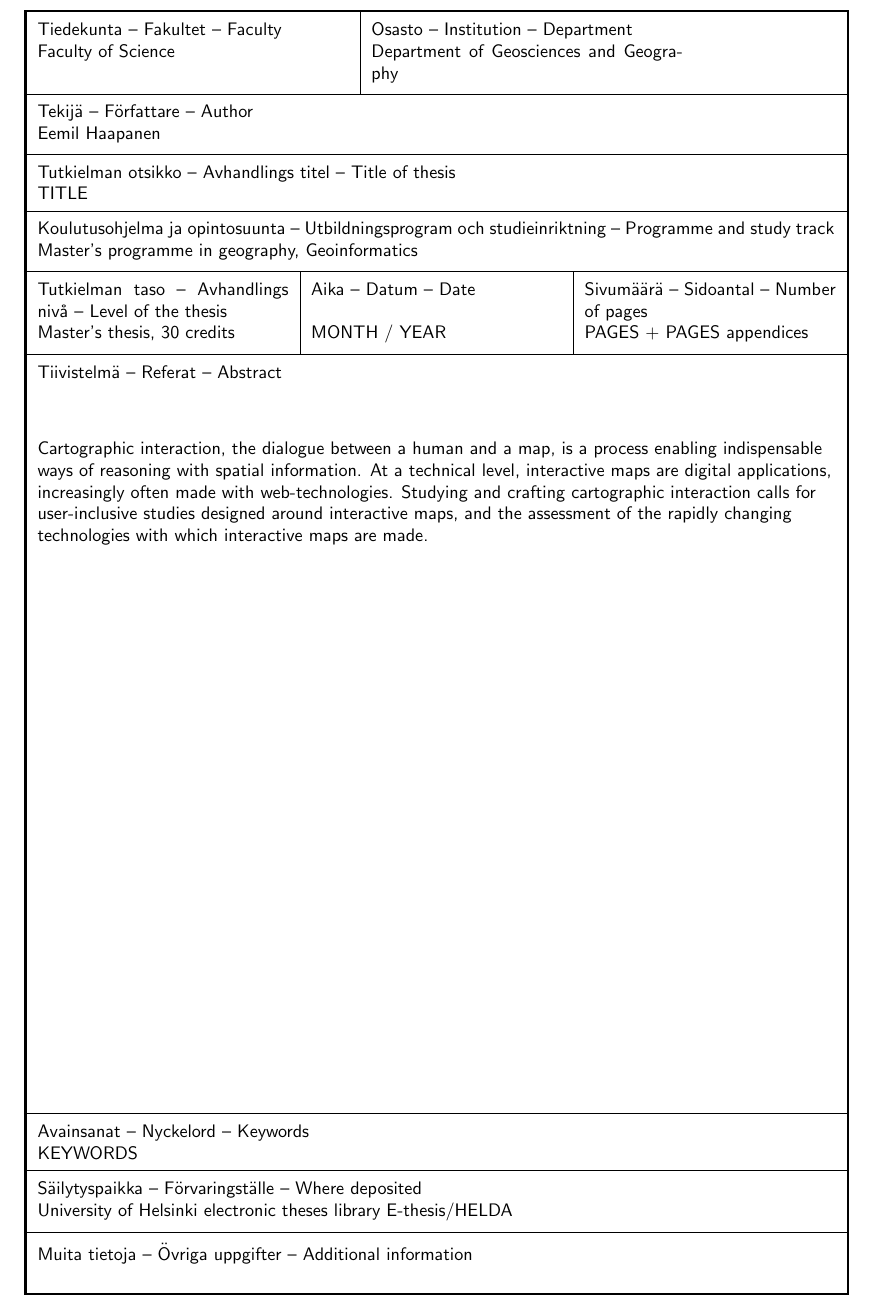
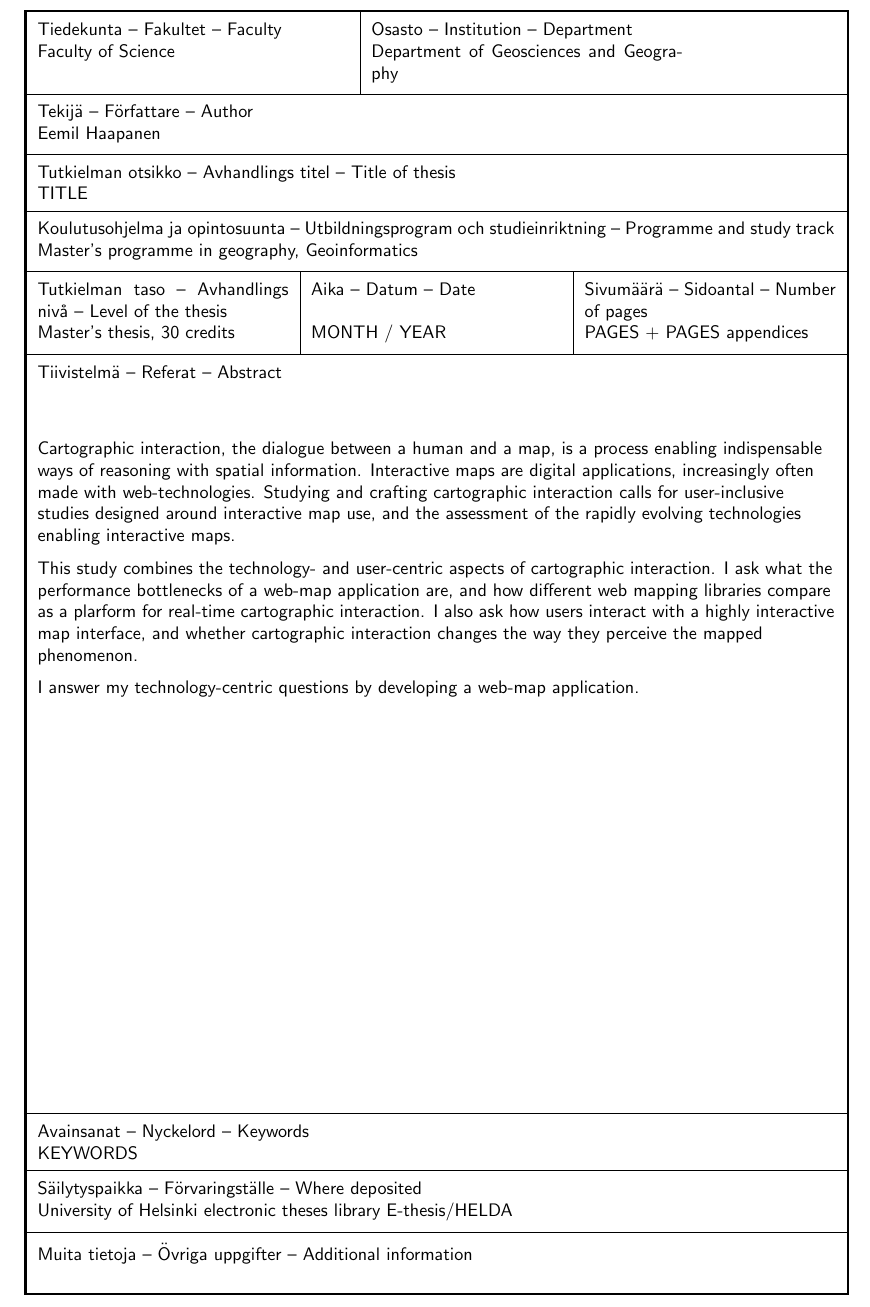
Before and after one commit to eemilhaa/thesis, a LaTeX thesis (thesis/main.tex, which reads thesis/sections/abstract.tex): part of page 2 of 105, cut so that both start at the same text. Compiled offline with pdfLaTeX.

Commit message:
abstract: research questions

```diff
--- a/thesis/sections/abstract.tex
+++ b/thesis/sections/abstract.tex
@@ -13,13 +13,36 @@
     % the relevance of maps and cartography is only increasing.
     % Digital interactive map applications
 
-    Cartographic interaction, the dialogue between a human and a map, is
-    a process enabling indispensable ways of reasoning with spatial information.
-    At a technical level, interactive maps are digital applications,
-    increasingly often made with web-technologies.
-    Studying and crafting cartographic interaction calls for
-    user-inclusive studies designed around interactive maps,
-    and the assessment of the rapidly changing technologies with which interactive maps are made.
+Cartographic interaction, the dialogue between a human and a map, is
+a process enabling indispensable ways of reasoning with spatial information.
+% At a technical level,
+Interactive maps are digital applications,
+increasingly often made with web-technologies.
+Studying and crafting cartographic interaction calls for
+user-inclusive studies designed around interactive map use,
+and the assessment of the rapidly evolving technologies enabling interactive maps.
+
+This study combines the technology- and user-centric aspects of cartographic interaction.
+I ask what the performance bottlenecks of a web-map application are,
+and how different web mapping libraries compare as a plarform for real-time cartographic interaction.
+I also ask how users interact with a highly interactive map interface,
+and whether cartographic interaction changes the way they perceive the mapped phenomenon.
+
+I answer my technology-centric questions by developing a web-map application.
+
+
+% From the user-centric perspective,
+% 	what are the performance bottlenecks of
+% 	a web-based interactive map,
+% 	and what data preprocessing and simplifying methods
+% 	are needed to overcome them?
+% 	\item What differences are there between web mapping libraries
+% 	when used as a platform for dynamic real-time cartographic interaction?
+% 	\item Which types of user-map interaction do map users utilize
+% 	in different types of map usage scenarios?
+% 	\item Does dynamic real-time interaction with a map change
+% 	the map user's perception of the mapped phenomenon? If it does, how?
+% \end{itemize}
 
 }
 
```
